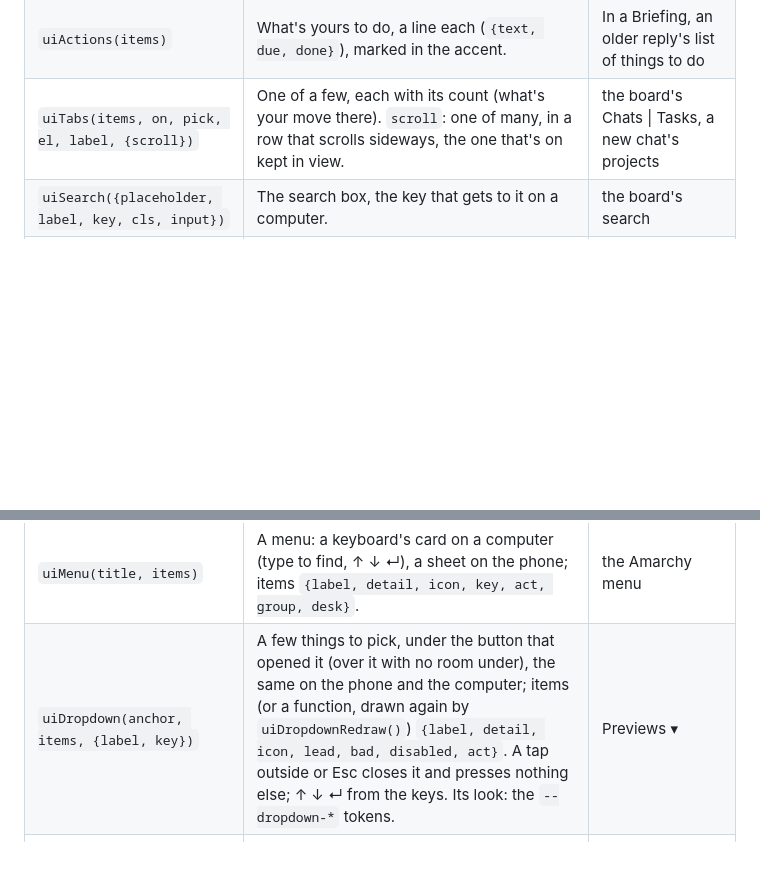
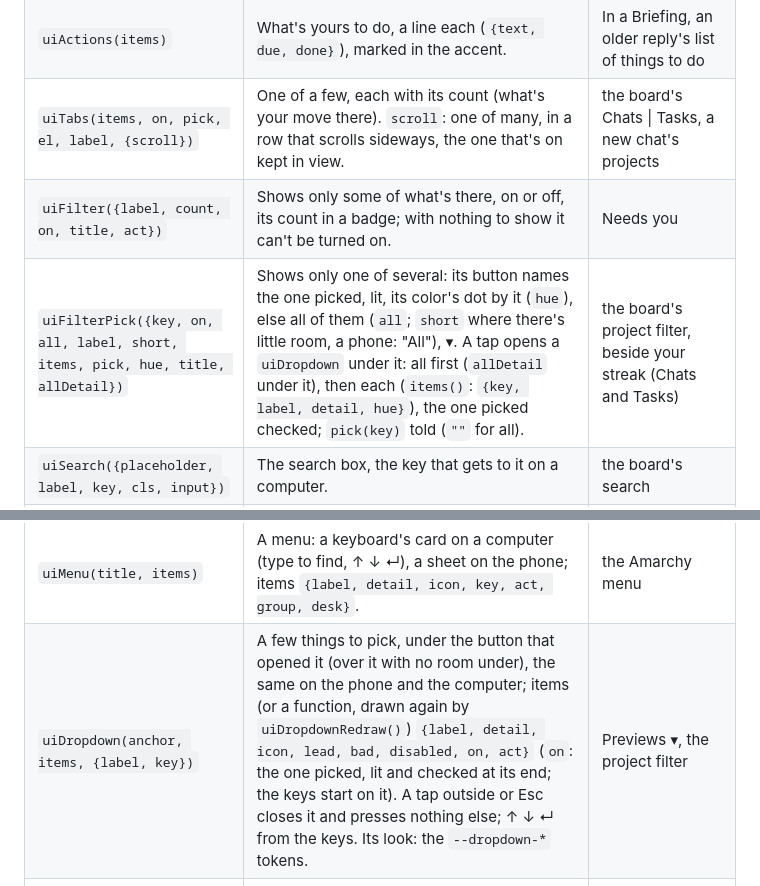
Before and after one commit to ja-818/amarchy, a Markdown page: docs/components.md, 2 parts joined by grey strips. Drawn GitHub-style; blank space fills up the shorter version.

```diff
--- a/docs/components.md
+++ b/docs/components.md
@@ -24,6 +24,8 @@ the change.
 | `uiBrief(rows, {lead})` | What something comes to (`lead`), then a few rows, label by label (`{label, value, tone}`): tone `you` lit, `none` quiet. | A reply's Briefing |
 | `uiActions(items)` | What's yours to do, a line each (`{text, due, done}`), marked in the accent. | In a Briefing, an older reply's list of things to do |
 | `uiTabs(items, on, pick, el, label, {scroll})` | One of a few, each with its count (what's your move there). `scroll`: one of many, in a row that scrolls sideways, the one that's on kept in view. | the board's Chats \| Tasks, a new chat's projects |
+| `uiFilter({label, count, on, title, act})` | Shows only some of what's there, on or off, its count in a badge; with nothing to show it can't be turned on. | Needs you |
+| `uiFilterPick({key, on, all, label, short, items, pick, hue, title, allDetail})` | Shows only one of several: its button names the one picked, lit, its color's dot by it (`hue`), else all of them (`all`; `short` where there's little room, a phone: "All"), ▾. A tap opens a `uiDropdown` under it: all first (`allDetail` under it), then each (`items()`: `{key, label, detail, hue}`), the one picked checked; `pick(key)` told (`""` for all). | the board's project filter, beside your streak (Chats and Tasks) |
 | `uiSearch({placeholder, label, key, cls, input})` | The search box, the key that gets to it on a computer. | the board's search |
 | `uiComposer({field, before, after, top, cls})`, `uiComposerButton(kind, label, content, act, extra)` | The box you write in and send from, as a messaging app's: the field (a textarea with its own keys) between the buttons before it (+) and after it (the mic, Send), and over them what goes with it (`top`: the pictures and files). Its buttons are round, a finger's size (`kind`: `attach`, `mic`, `send`, `stop`). | a chat's box (chat.js), a terminal's message line (terminal.js) |
 | `uiGhost(field, {ask, said, on, key, wait, max})` | Gray text after what you've written in a box: what comes next (a suggestion), laid exactly over the field. Tab takes it all (and the next one is there at once), → at the end a word, a tap on it all; typing what it says eats it, anything else drops it. Never Esc (Claude's). `ask(text, signal)` fetches one, `said(id, outcome, took)` hears what became of it. | a chat's box (chat.js, Settings → Suggestions) |
@@ -32,7 +34,7 @@ the change.
 | `uiAction(icon, label, act, {title, key, cls})` | A bar's one thing to do, outlined (its key beside its words; an icon alone on a phone). | New chat, Complete |
 | `uiBrand(act)` | The Ⓐ: the Amarchy menu, as Omarchy's mark opens its own; its dot, an automation that failed. | the board's bar |
 | `uiMenu(title, items)` | A menu: a keyboard's card on a computer (type to find, ↑ ↓ ↵), a sheet on the phone; items `{label, detail, icon, key, act, group, desk}`. | the Amarchy menu |
-| `uiDropdown(anchor, items, {label, key})` | A few things to pick, under the button that opened it (over it with no room under), the same on the phone and the computer; items (or a function, drawn again by `uiDropdownRedraw()`) `{label, detail, icon, lead, bad, disabled, act}`. A tap outside or Esc closes it and presses nothing else; ↑ ↓ ↵ from the keys. Its look: the `--dropdown-*` tokens. | Previews ▾ |
+| `uiDropdown(anchor, items, {label, key})` | A few things to pick, under the button that opened it (over it with no room under), the same on the phone and the computer; items (or a function, drawn again by `uiDropdownRedraw()`) `{label, detail, icon, lead, bad, disabled, on, act}` (`on`: the one picked, lit and checked at its end; the keys start on it). A tap outside or Esc closes it and presses nothing else; ↑ ↓ ↵ from the keys. Its look: the `--dropdown-*` tokens. | Previews ▾, the project filter |
 | `uiShot({src, label, alt, cls, shots, lazy})` | A picture's thumbnail, its label on it ("Image 1", as the words name it: `[Image #1]`); a tap opens it full screen with the others of its group (`shots()`). `uiShotLabel(b, label)` labels it again. | a message's pictures, the box's tray, a new chat's |
 | `uiPhoto(shots, at)` | Pictures full screen on black (`[{src, label}]`): its label at the top, ✕ at the top right; ‹ ›, ← → or a swipe between several; ✕, Esc, a tap beside it or a swipe down closes it. | a tap on any thumbnail |
 | `.ui-bar` | One bar, as Omarchy's: where you are on the left, what you look at in the middle, icons in slots of one size and one outlined action on the right. | the board's bar, an open chat's (both layouts) |
```
Also changed, not shown: README.md (+2 -2 lines), docs/guide.md (+12 -4 lines), docs/images/hero.jpg, docs/images/social-preview.jpg, 8 other files.
